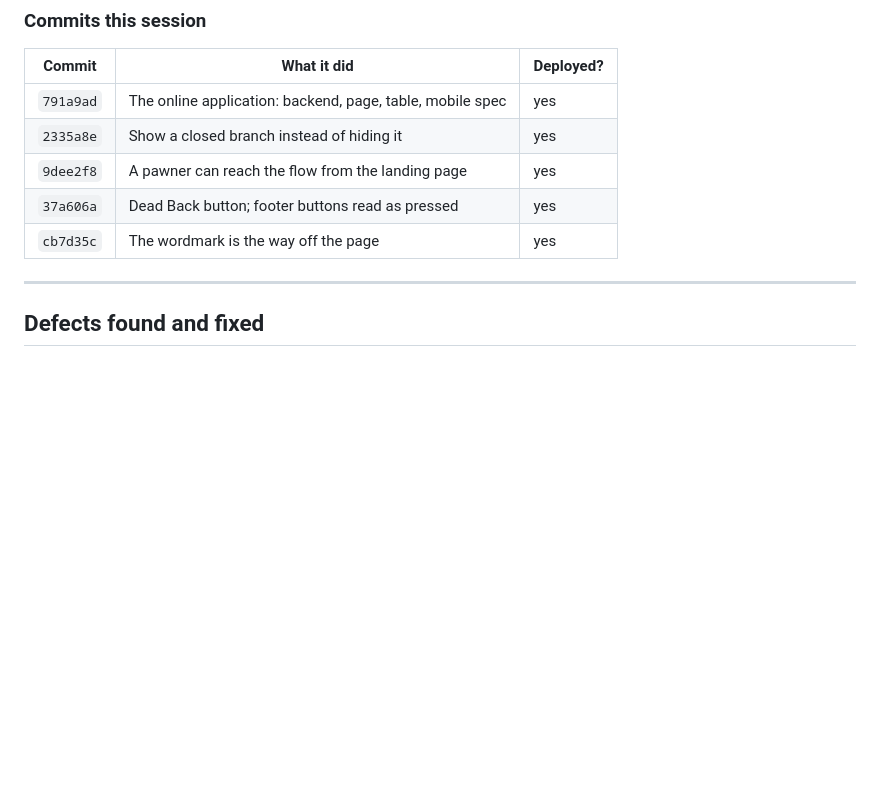
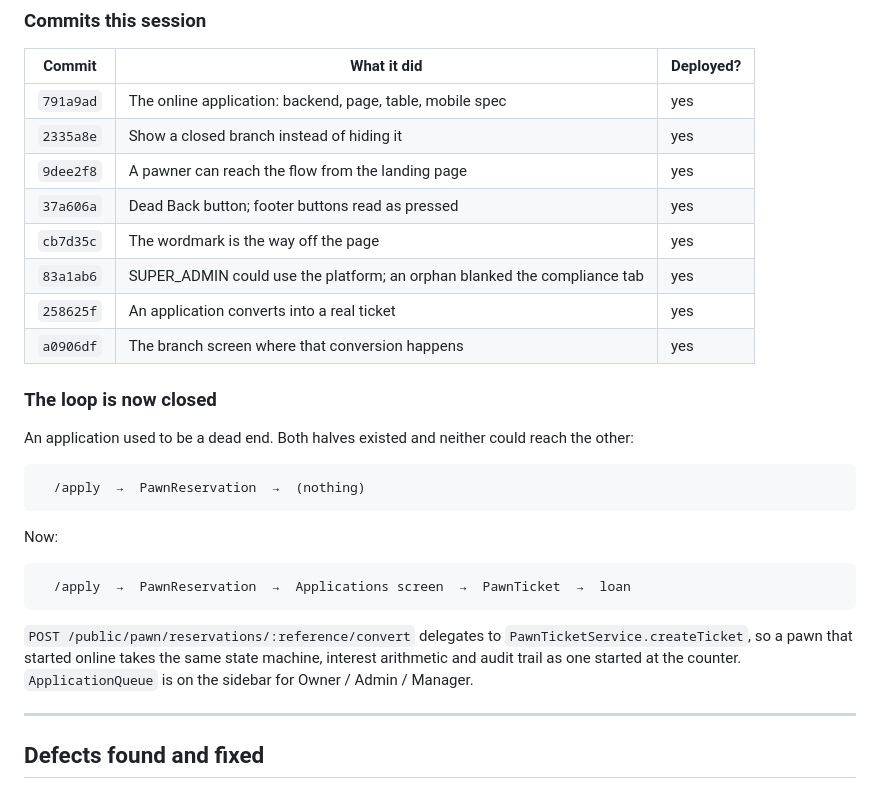
Before and after one commit to WorkzbyArvie/Integrated-pawnshop-v2, a Markdown page: SESSION-HANDOFF.md, the part around one of its changes. Rendered like a GitHub page; blank space fills up the shorter version.

````diff
--- a/SESSION-HANDOFF.md
+++ b/SESSION-HANDOFF.md
@@ -47,6 +47,29 @@ in our hands yet.
 | `9dee2f8` | A pawner can reach the flow from the landing page | yes |
 | `37a606a` | Dead Back button; footer buttons read as pressed | yes |
 | `cb7d35c` | The wordmark is the way off the page | yes |
+| `83a1ab6` | SUPER_ADMIN could use the platform; an orphan blanked the compliance tab | yes |
+| `258625f` | An application converts into a real ticket | yes |
+| `a0906df` | The branch screen where that conversion happens | yes |
+
+### The loop is now closed
+
+An application used to be a dead end. Both halves existed and neither could
+reach the other:
+
+```
+  /apply  →  PawnReservation  →  (nothing)
+```
+
+Now:
+
+```
+  /apply  →  PawnReservation  →  Applications screen  →  PawnTicket  →  loan
+```
+
+`POST /public/pawn/reservations/:reference/convert` delegates to
+`PawnTicketService.createTicket`, so a pawn that started online takes the same
+state machine, interest arithmetic and audit trail as one started at the
+counter. `ApplicationQueue` is on the sidebar for Owner / Admin / Manager.
 
 ---
 
````
Also changed, not shown: other parts of SESSION-HANDOFF.md (+38 -16 lines).
